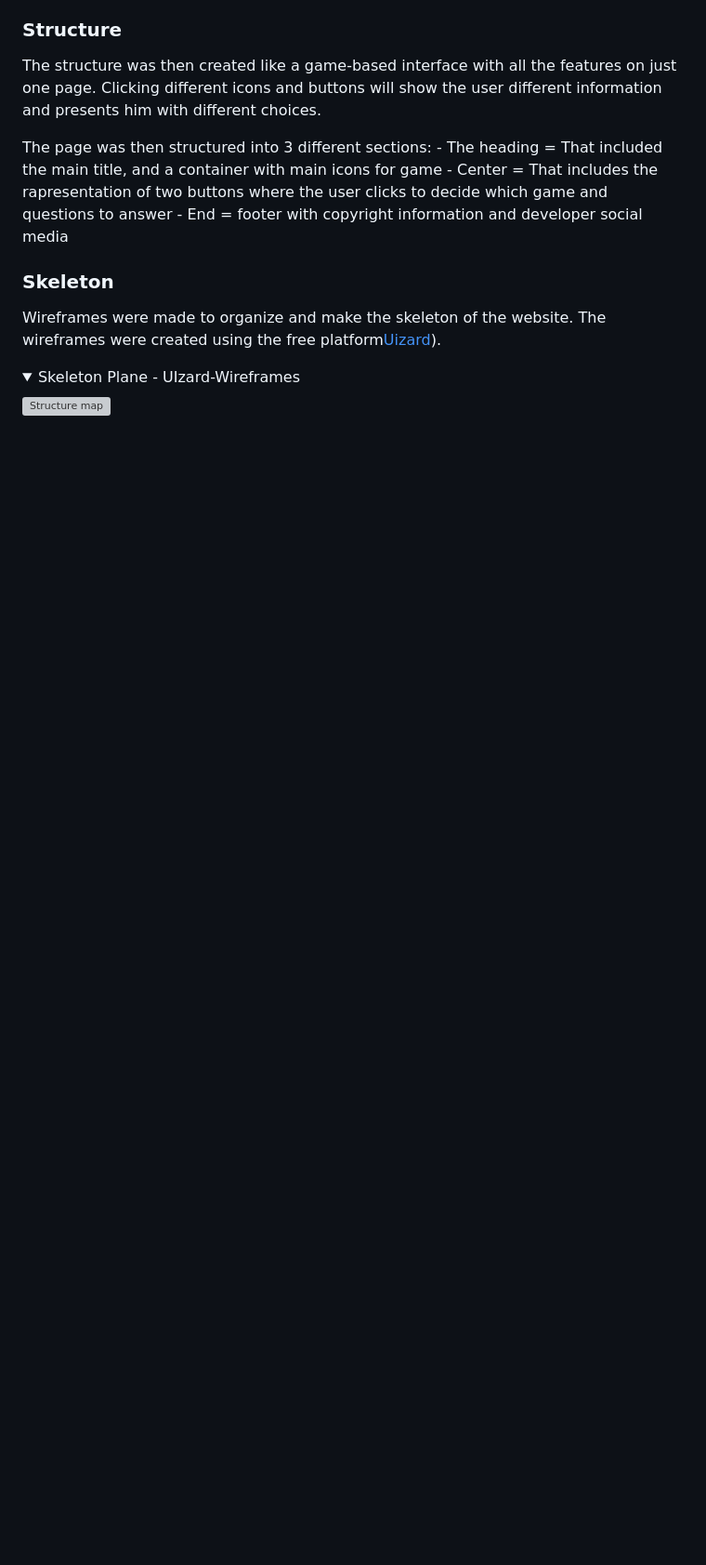
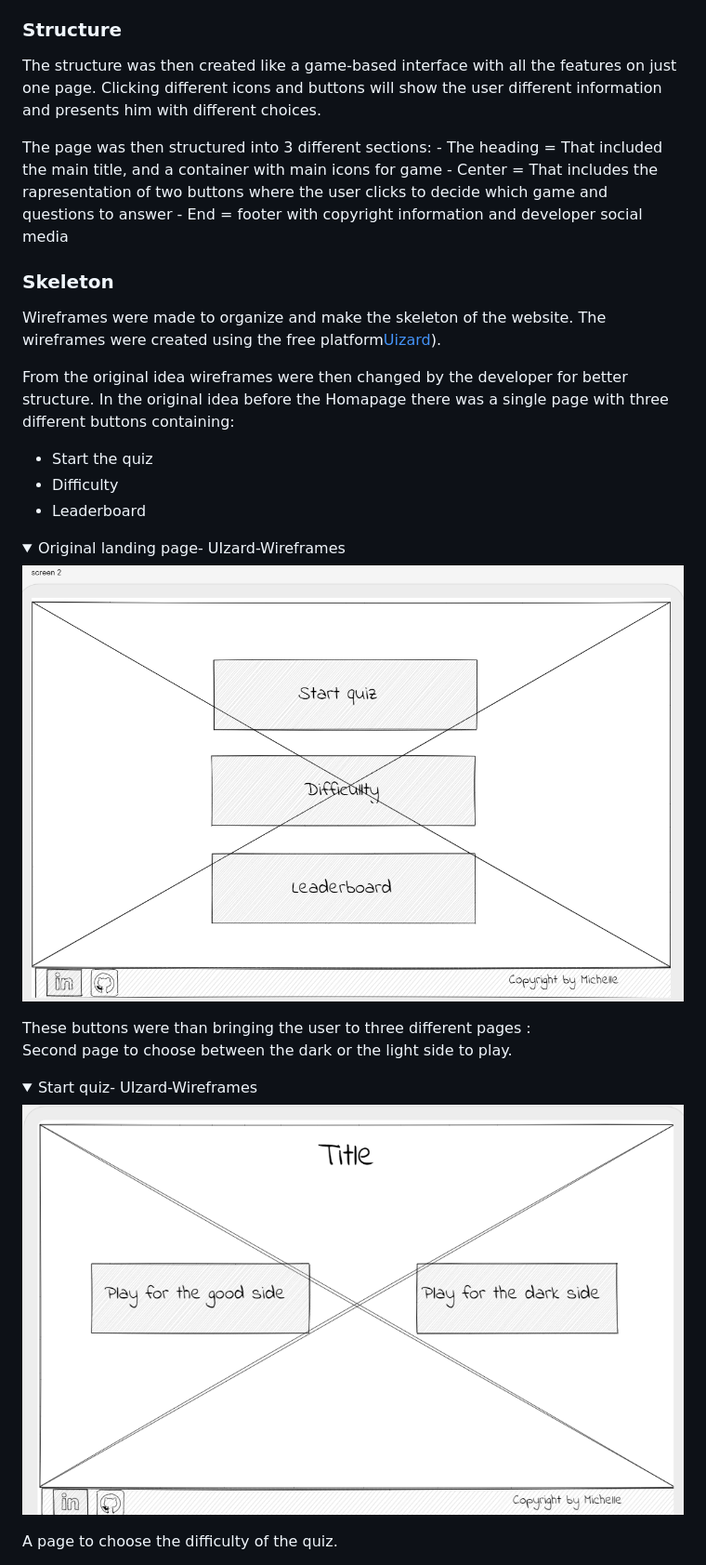
Before and after one commit to michmattera/star-wars-quiz, a Markdown page: README.md, the part around one of its changes. Shown at 93% size. GitHub-like rendering; pictures changed too: assets/images/read-me-images/original-landing-wireframe.png (added), assets/images/read-me-images/original-start-quiz.png (added); folded sections open; blank space fills up the shorter version; grey boxes are pictures that could not be loaded.

Commit message:
README file added png for wireframes and add skeleton

```diff
--- a/README.md
+++ b/README.md
@@ -155,10 +165,30 @@ The page was then structured into 3 different sections:
 
 Wireframes were made to organize and make the skeleton of the website. The wireframes were created using the free platform[Uizard](https://app.uizard.io/prototypes)).
 
+From the original idea wireframes were then changed by the developer for better structure.
+In the original idea before the Homapage there was a single page with three different buttons containing:
+
+- Start the quiz
+- Difficulty
+- Leaderboard
 
 <details>
-<summary>Skeleton Plane - UIzard-Wireframes</summary>
+<summary>Original landing page- UIzard-Wireframes</summary>
 
-![Structure map](/assets/images/read-me-images/wirefra)
+![Original-landing-page-wireframe](/assets/images/read-me-images/original-landing-wireframe.png)
 
 </details>
+These buttons were than bringing the user to three different pages :
+
+Second page to choose between the dark or the light side to play.
+
+
+<details>
+<summary>Start quiz- UIzard-Wireframes</summary>
+
+![Start-quiz](/assets/images/read-me-images/original-start-quiz.png)
+</details>
+
+
+A page to choose the difficulty of the quiz.
+
```
Also changed, not shown: other parts of README.md (+30 -1 lines), assets/images/read-me-images/difficulty.png (added), assets/images/read-me-images/leaderboard.png (added).
